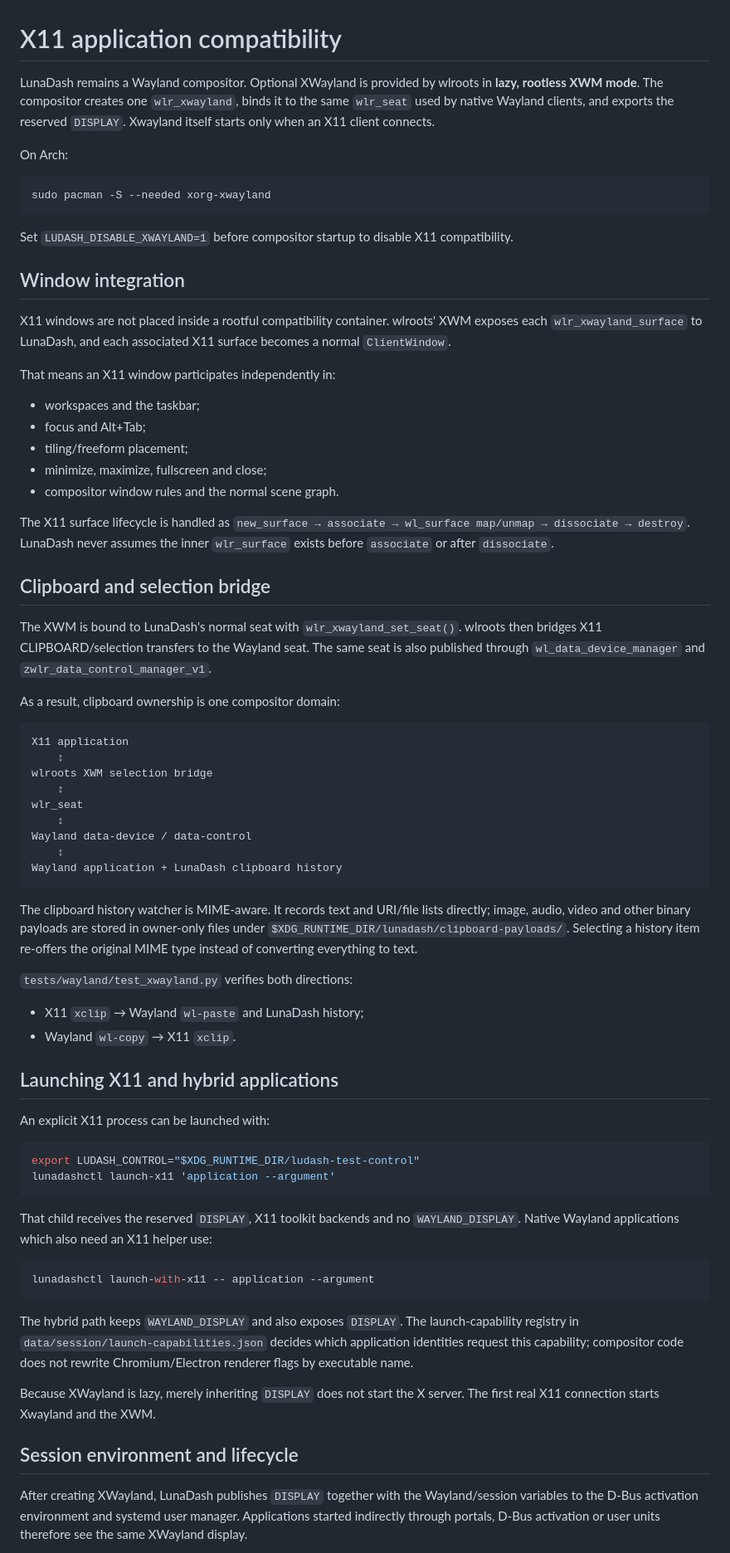
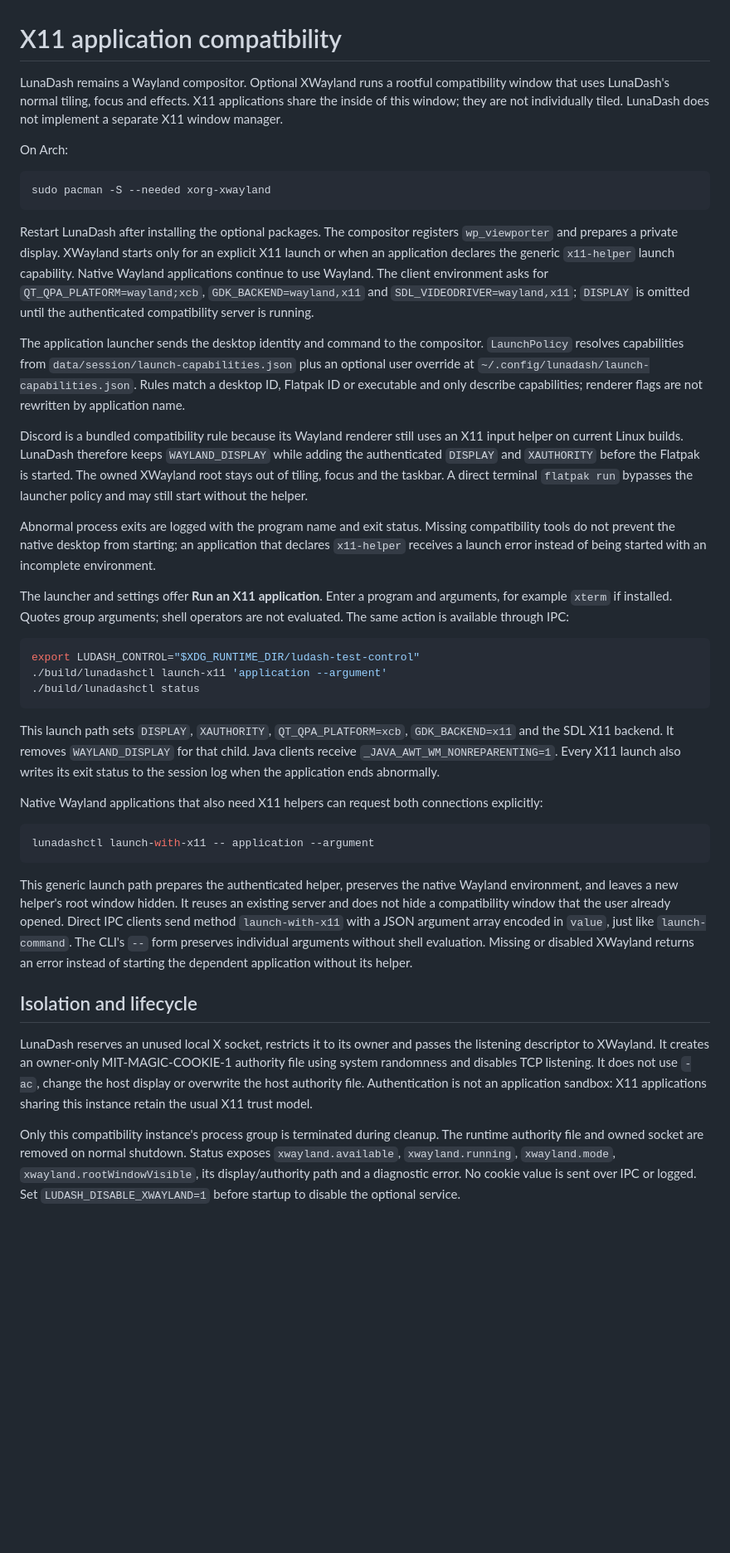
Before and after one commit to LuYishan-4/LunaDash, a Markdown page: docs/en/XWAYLAND.md, the part around one of its changes. Shown at 83% size. GitHub-like rendering; blank space fills up the shorter version.

````diff
--- a/docs/en/XWAYLAND.md
+++ b/docs/en/XWAYLAND.md
@@ -1,6 +1,6 @@
 # X11 application compatibility
 
-LunaDash remains a Wayland compositor. Optional XWayland is provided by wlroots in **lazy, rootless XWM mode**. The compositor creates one `wlr_xwayland`, binds it to the same `wlr_seat` used by native Wayland clients, and exports the reserved `DISPLAY`. Xwayland itself starts only when an X11 client connects.
+LunaDash remains a Wayland compositor. Optional XWayland runs a rootful compatibility window that uses LunaDash's normal tiling, focus and effects. X11 applications share the inside of this window; they are not individually tiled. LunaDash does not implement a separate X11 window manager.
 
 On Arch:
 
@@ -8,67 +8,35 @@ On Arch:
 sudo pacman -S --needed xorg-xwayland
 ```
 
-Set `LUDASH_DISABLE_XWAYLAND=1` before compositor startup to disable X11 compatibility.
+Restart LunaDash after installing the optional packages. The compositor registers `wp_viewporter` and prepares a private display. XWayland starts only for an explicit X11 launch or when an application declares the generic `x11-helper` launch capability. Native Wayland applications continue to use Wayland. The client environment asks for `QT_QPA_PLATFORM=wayland;xcb`, `GDK_BACKEND=wayland,x11` and `SDL_VIDEODRIVER=wayland,x11`; `DISPLAY` is omitted until the authenticated compatibility server is running.
 
-## Window integration
+The application launcher sends the desktop identity and command to the compositor. `LaunchPolicy` resolves capabilities from `data/session/launch-capabilities.json` plus an optional user override at `~/.config/lunadash/launch-capabilities.json`. Rules match a desktop ID, Flatpak ID or executable and only describe capabilities; renderer flags are not rewritten by application name.
 
-X11 windows are not placed inside a rootful compatibility container. wlroots' XWM exposes each `wlr_xwayland_surface` to LunaDash, and each associated X11 surface becomes a normal `ClientWindow`.
+Discord is a bundled compatibility rule because its Wayland renderer still uses an X11 input helper on current Linux builds. LunaDash therefore keeps `WAYLAND_DISPLAY` while adding the authenticated `DISPLAY` and `XAUTHORITY` before the Flatpak is started. The owned XWayland root stays out of tiling, focus and the taskbar. A direct terminal `flatpak run` bypasses the launcher policy and may still start without the helper.
 
-That means an X11 window participates independently in:
+Abnormal process exits are logged with the program name and exit status. Missing compatibility tools do not prevent the native desktop from starting; an application that declares `x11-helper` receives a launch error instead of being started with an incomplete environment.
 
-- workspaces and the taskbar;
-- focus and Alt+Tab;
-- tiling/freeform placement;
-- minimize, maximize, fullscreen and close;
-- compositor window rules and the normal scene graph.
-
-The X11 surface lifecycle is handled as `new_surface → associate → wl_surface map/unmap → dissociate → destroy`. LunaDash never assumes the inner `wlr_surface` exists before `associate` or after `dissociate`.
-
-## Clipboard and selection bridge
-
-The XWM is bound to LunaDash's normal seat with `wlr_xwayland_set_seat()`. wlroots then bridges X11 CLIPBOARD/selection transfers to the Wayland seat. The same seat is also published through `wl_data_device_manager` and `zwlr_data_control_manager_v1`.
-
-As a result, clipboard ownership is one compositor domain:
-
-```text
-X11 application
-    ↕
-wlroots XWM selection bridge
-    ↕
-wlr_seat
-    ↕
-Wayland data-device / data-control
-    ↕
-Wayland application + LunaDash clipboard history
-```
-
-The clipboard history watcher is MIME-aware. It records text and URI/file lists directly; image, audio, video and other binary payloads are stored in owner-only files under `$XDG_RUNTIME_DIR/lunadash/clipboard-payloads/`. Selecting a history item re-offers the original MIME type instead of converting everything to text.
-
-`tests/wayland/test_xwayland.py` verifies both directions:
-
-- X11 `xclip` → Wayland `wl-paste` and LunaDash history;
-- Wayland `wl-copy` → X11 `xclip`.
-
-## Launching X11 and hybrid applications
-
-An explicit X11 process can be launched with:
+The launcher and settings offer **Run an X11 application**. Enter a program and arguments, for example `xterm` if installed. Quotes group arguments; shell operators are not evaluated. The same action is available through IPC:
 
 ```sh
 export LUDASH_CONTROL="$XDG_RUNTIME_DIR/ludash-test-control"
-lunadashctl launch-x11 'application --argument'
+./build/lunadashctl launch-x11 'application --argument'
+./build/lunadashctl status
 ```
 
-That child receives the reserved `DISPLAY`, X11 toolkit backends and no `WAYLAND_DISPLAY`. Native Wayland applications which also need an X11 helper use:
+This launch path sets `DISPLAY`, `XAUTHORITY`, `QT_QPA_PLATFORM=xcb`, `GDK_BACKEND=x11` and the SDL X11 backend. It removes `WAYLAND_DISPLAY` for that child. Java clients receive `_JAVA_AWT_WM_NONREPARENTING=1`. Every X11 launch also writes its exit status to the session log when the application ends abnormally.
+
+Native Wayland applications that also need X11 helpers can request both connections explicitly:
 
 ```sh
 lunadashctl launch-with-x11 -- application --argument
 ```
 
-The hybrid path keeps `WAYLAND_DISPLAY` and also exposes `DISPLAY`. The launch-capability registry in `data/session/launch-capabilities.json` decides which application identities request this capability; compositor code does not rewrite Chromium/Electron renderer flags by executable name.
+This generic launch path prepares the authenticated helper, preserves the native Wayland environment, and leaves a new helper's root window hidden. It reuses an existing server and does not hide a compatibility window that the user already opened. Direct IPC clients send method `launch-with-x11` with a JSON argument array encoded in `value`, just like `launch-command`. The CLI's `--` form preserves individual arguments without shell evaluation. Missing or disabled XWayland returns an error instead of starting the dependent application without its helper.
 
-Because XWayland is lazy, merely inheriting `DISPLAY` does not start the X server. The first real X11 connection starts Xwayland and the XWM.
+## Isolation and lifecycle
 
-## Session environment and lifecycle
+LunaDash reserves an unused local X socket, restricts it to its owner and passes the listening descriptor to XWayland. It creates an owner-only MIT-MAGIC-COOKIE-1 authority file using system randomness and disables TCP listening. It does not use `-ac`, change the host display or overwrite the host authority file. Authentication is not an application sandbox: X11 applications sharing this instance retain the usual X11 trust model.
 
-After creating XWayland, LunaDash publishes `DISPLAY` together with the Wayland/session variables to the D-Bus activation environment and systemd user manager. Applications started indirectly through portals, D-Bus activation or user units therefore see the same XWayland display.
+Only this compatibility instance's process group is terminated during cleanup. The runtime authority file and owned socket are removed on normal shutdown. Status exposes `xwayland.available`, `xwayland.running`, `xwayland.mode`, `xwayland.rootWindowVisible`, its display/authority path and a diagnostic error. No cookie value is sent over IPC or logged. Set `LUDASH_DISABLE_XWAYLAND=1` before startup to disable the optional service.
 
````
Also changed, not shown: other parts of docs/en/XWAYLAND.md (+54 -17 lines).
